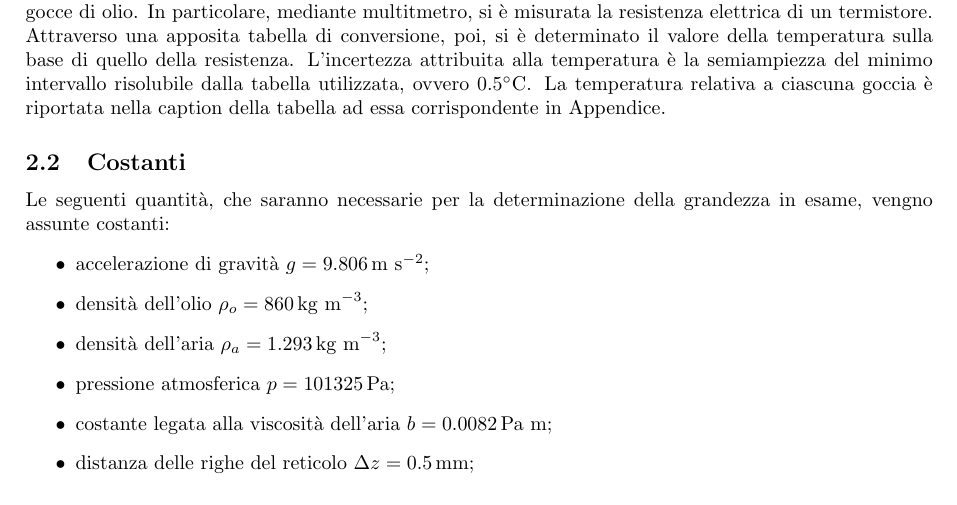
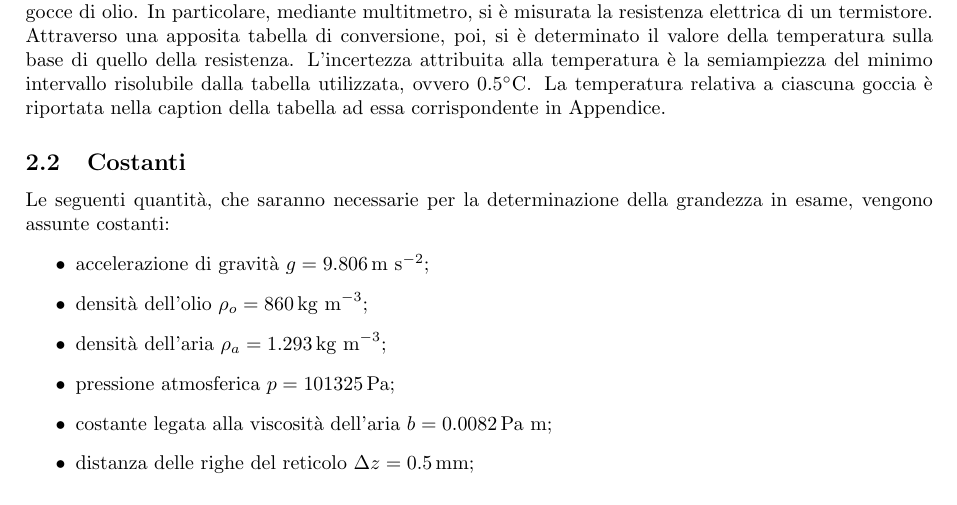
Before and after one commit to LeonardoCerasi/oefm, a LaTeX document (2/GI1--millikan.tex): part of page 2 of 10, cut so that both start at the same text. Compiled offline with pdfLaTeX.

Commit message:
Millikan - Fixed typo

```diff
--- a/2/GI1--millikan.tex
+++ b/2/GI1--millikan.tex
@@ -172,7 +172,7 @@
     \subsection {Costanti}
     \label{par:costanti}
 
-    Le seguenti quantità, che saranno necessarie per la determinazione della grandezza in esame, vengno assunte costanti:
+    Le seguenti quantità, che saranno necessarie per la determinazione della grandezza in esame, vengono assunte costanti:
     \begin{itemize}
         \item accelerazione di gravità $g = 9.806 \, \text{m s}^{-2}$;
         \item densità dell'olio $\rho_o = 860 \, \text{kg m}^{-3}$;
```
Also changed, not shown: 2/GI1--millikan.pdf.
